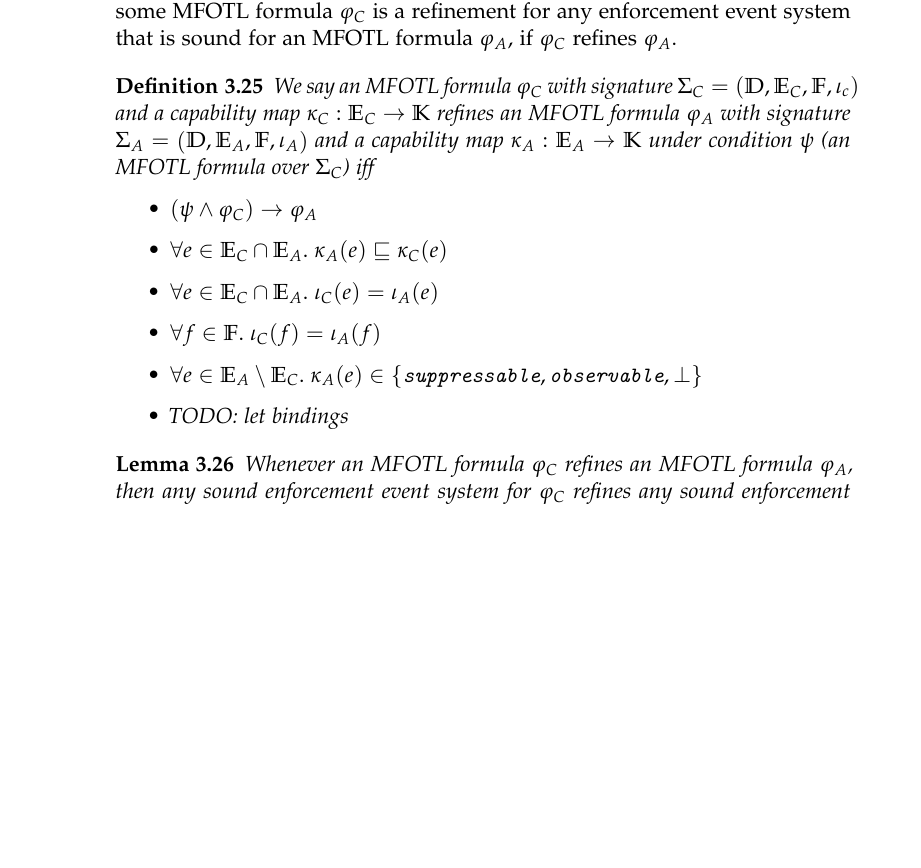
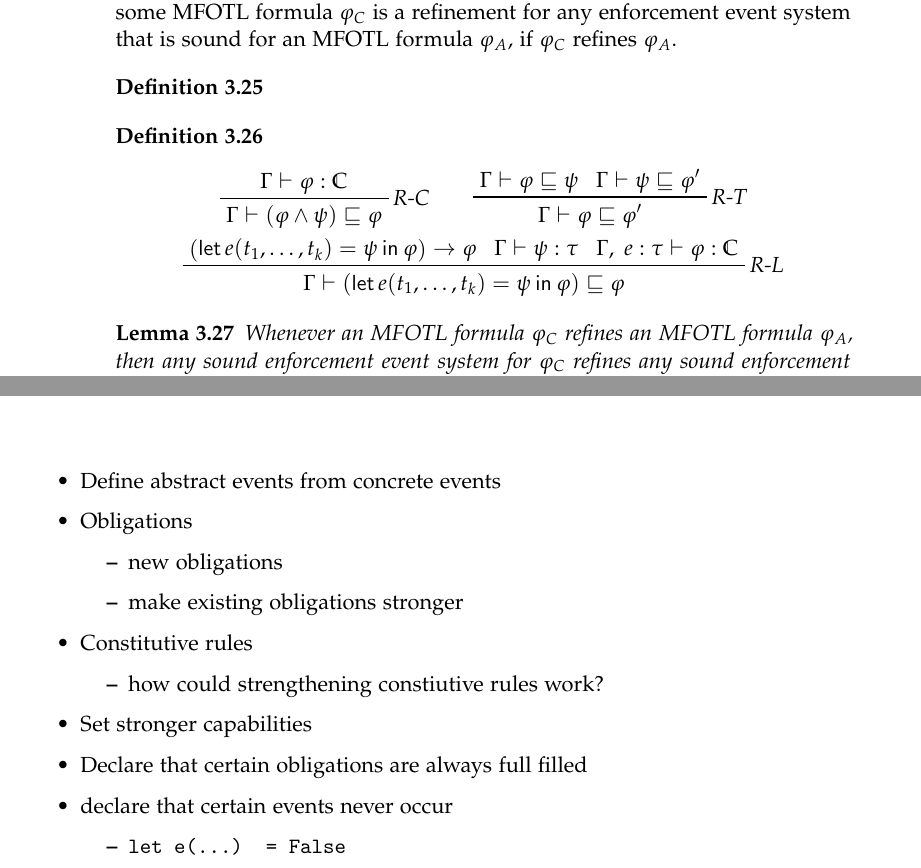
Before and after one commit to jnzd/masters-thesis-report, a LaTeX thesis (thesis.tex, which reads chapters/methodology.tex, chapters/refinement-of-cre-enforcement.tex): part of page 30 of 45 before the commit and two parts of pages 30 and 33 of 45 after it, the two joined at a grey line, cut so that both start at the same text, the shorter picture padded with empty space. Compiled offline with pdfLaTeX.

Commit message:
mfotl refinement rules (first attempt)

```diff
--- a/chapters/methodology.tex
+++ b/chapters/methodology.tex
@@ -1,2 +1,21 @@
 \chapter{Methodology}
 \label{chapter:methodology}
+
+\begin{itemize}
+    \item Define abstract events from concrete events
+    \item Obligations
+    \begin{itemize}
+        \item new obligations
+        \item make existing obligations stronger
+    \end{itemize}
+    \item Constitutive rules
+    \begin{itemize}
+        \item how could strengthening constiutive rules work?
+    \end{itemize}
+    \item Set stronger capabilities
+    \item Declare that certain obligations are always full filled
+    \item declare that certain events never occur
+    \begin{itemize}
+        \item \texttt{let e(...) = False}
+    \end{itemize}
+\end{itemize}
--- a/chapters/refinement-of-cre-enforcement.tex
+++ b/chapters/refinement-of-cre-enforcement.tex
@@ -959,36 +959,57 @@ that is sound for an MFOTL formula $\phi_A$, if $\phi_C$ refines $\phi_A$.
 
 \begin{definition}
     \label{def:mfotl-refinement}
-    We say an MFOTL formula $\phi_C$ with signature
-    $\Sigma_C = \left( \Domain, \Events_C, \Functions, \iota_c \right)$
-    and a capability map $\kappa_C : \Events_C \to \Capabilities$
-    refines an MFOTL formula $\phi_A$ with signature
-    $\Sigma_A = \left( \Domain, \Events_A, \Functions, \iota_A \right)$
-    and a capability map $\kappa_A : \Events_A \to \Capabilities$
-    under condition $\psi$ (an MFOTL formula over $\Sigma_C$) iff
-    \begin{itemize}
-        \item
-            $\left( \psi \wedge \phi_C \right) \rightarrow \phi_A$
-        \item
-            $\forall e \in \Events_C \cap \Events_A .~
-            \kappa_A(e) \sqsubseteq \kappa_C(e)$
-        \item
-            $\forall e \in \Events_C \cap \Events_A .~
-            \iota_C(e) = \iota_A(e)$
-        \item
-            $\forall f \in \Functions .~
-            \iota_C(f) = \iota_A(f)$
-        \item
-            $\forall e \in \Events_A \setminus \Events_C .~
-            % \left(
-                \kappa_A(e) \in
-                    \{ \texttt{suppressable}, \texttt{observable}, \bot \}
-            % \right)
-            $
-        \item
-            TODO: let bindings
+    % We say an MFOTL formula $\phi_C$ with signature
+    % $\Sigma_C = \left( \Domain, \Events_C, \Functions, \iota_c \right)$
+    % and a capability map $\kappa_C : \Events_C \to \Capabilities$
+    % refines an MFOTL formula $\phi_A$ with signature
+    % $\Sigma_A = \left( \Domain, \Events_A, \Functions, \iota_A \right)$
+    % and a capability map $\kappa_A : \Events_A \to \Capabilities$
+    % under condition $\psi$ (an MFOTL formula over $\Sigma_C$) iff
+    % \begin{itemize}
+    %     \item
+    %         $\left( \psi \wedge \phi_C \right) \rightarrow \phi_A$
+    %     \item
+    %         $\forall e \in \Events_C \cap \Events_A .~
+    %         \kappa_A(e) \sqsubseteq \kappa_C(e)$
+    %     \item
+    %         $\forall e \in \Events_C \cap \Events_A .~
+    %         \iota_C(e) = \iota_A(e)$
+    %     \item
+    %         $\forall f \in \Functions .~
+    %         \iota_C(f) = \iota_A(f)$
+    %     \item
+    %         $\forall e \in \Events_A \setminus \Events_C .~
+    %         % \left(
+    %             \kappa_A(e) \in
+    %                 \{ \texttt{suppressable}, \texttt{observable}, \bot \}
+    %         % \right)
+    %         $
+    %     \item
+    %         TODO: let bindings
 
-    \end{itemize}
+    % \end{itemize}
+
+\end{definition}
+
+\begin{definition}
+    \label{def:mfotl-refinement-rules}
+    \begin{gather*}
+        \prftree[r]{R-C}
+            {\Gamma \vdash \phi : \Cau}
+            {\Gamma \vdash (\phi \wedge \psi) \sqsubseteq \phi} \qquad
+        \prftree[r]{R-T}
+            {\Gamma \vdash \phi \sqsubseteq \psi}
+            {\Gamma \vdash \psi \sqsubseteq \phi'}
+            {\Gamma \vdash \phi \sqsubseteq \phi'} \\
+        \prftree[r]{R-L}
+            { \left( \LLet{e(t_1, \dots, t_k)}{\psi}{\phi} \right) \to \phi}
+            {\Gamma \vdash \psi : \tau}
+            {\Gamma,~ e:\tau \vdash \phi : \Cau}
+            {\Gamma \vdash
+            \left( \LLet{e(t_1, \dots, t_k)}{\psi}{\phi} \right)
+            \sqsubseteq \phi}
+    \end{gather*}
 \end{definition}
 
 \begin{lemma}
```
